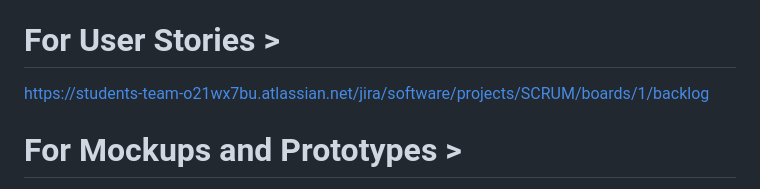
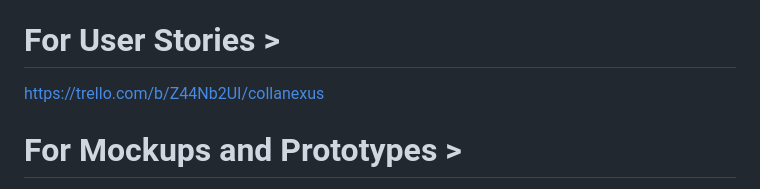
Before and after one commit to SeopaTebogo20/University-Research-Collaboration-Platform, a Markdown page: README.md, the part around the change. Drawn GitHub-style.

```diff
--- a/README.md
+++ b/README.md
@@ -5,7 +5,7 @@
 https://researchcollab-hhetcgbqbxd2gvct.canadacentral-01.azurewebsites.net/
 
 # For User Stories >
-https://students-team-o21wx7bu.atlassian.net/jira/software/projects/SCRUM/boards/1/backlog
+https://trello.com/b/Z44Nb2UI/collanexus
 
 # For Mockups and Prototypes >
 https://www.figma.com/design/mhc0wo4Emo4F0UXpRRU9BU/Untitled?t=H5wf1evp1ymt6gXQ-0
```
